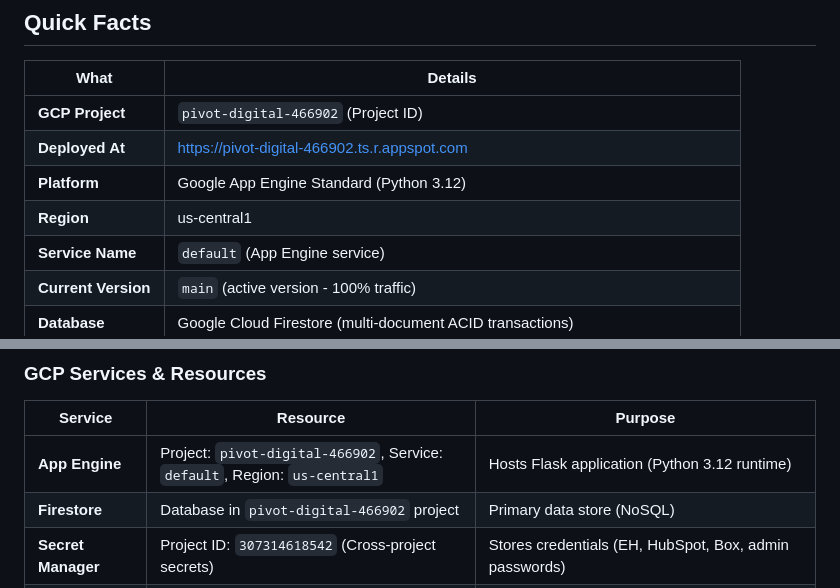
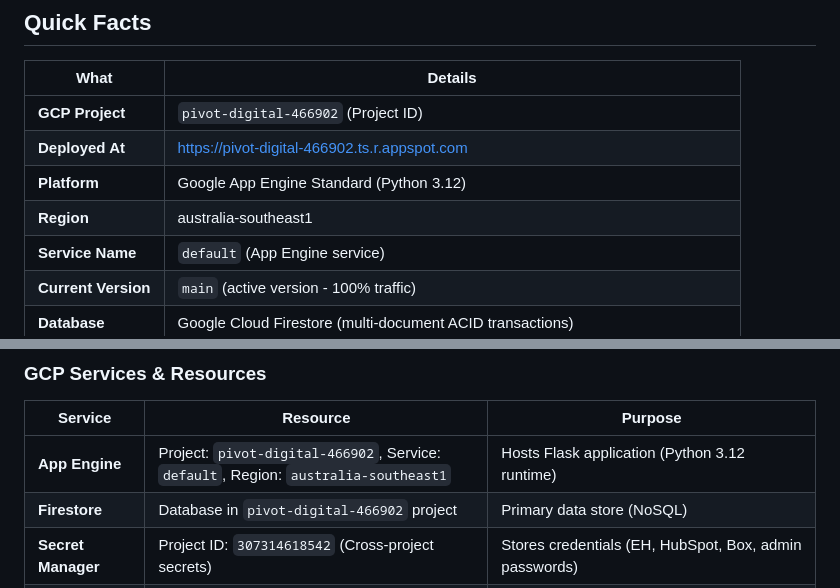
Before and after one commit to Pivot-Wealth-Digital/adviser_allocation, a Markdown page: README.md, 2 parts joined by grey strips. Drawn GitHub-style.

Commit message:
Update README: confirm deployment in Sydney (australia-southeast1)
Verification shows:
✅ App Engine: australia-southeast1 (verified with gcloud)
✅ Firestore: australia-southeast1 (verified with gcloud)
✅ Current version: optimize-refactor (100% traffic)
✅ App URL: https://pivot-digital-466902.ts.r.appspot.com

No migration needed - app is already deployed in Sydney!

Updated sections:
- Quick Facts: Region now shows australia-southeast1
- Infrastructure: App Engine resource shows australia-southeast1

Co-Authored-By: Claude Haiku 4.5 <noreply@anthropic.com>

```diff
--- a/README.md
+++ b/README.md
@@ -19,7 +19,7 @@ A production Flask app that allocates HubSpot deals to advisers based on capacit
 | **GCP Project** | `pivot-digital-466902` (Project ID) |
 | **Deployed At** | https://pivot-digital-466902.ts.r.appspot.com |
 | **Platform** | Google App Engine Standard (Python 3.12) |
-| **Region** | us-central1 |
+| **Region** | australia-southeast1 |
 | **Service Name** | `default` (App Engine service) |
 | **Current Version** | `main` (active version - 100% traffic) |
 | **Database** | Google Cloud Firestore (multi-document ACID transactions) |
@@ -217,7 +217,7 @@ Optional:
 
 | Service | Resource | Purpose |
 |---------|----------|---------|
-| **App Engine** | Project: `pivot-digital-466902`, Service: `default`, Region: `us-central1` | Hosts Flask application (Python 3.12 runtime) |
+| **App Engine** | Project: `pivot-digital-466902`, Service: `default`, Region: `australia-southeast1` | Hosts Flask application (Python 3.12 runtime) |
 | **Firestore** | Database in `pivot-digital-466902` project | Primary data store (NoSQL) |
 | **Secret Manager** | Project ID: `307314618542` (Cross-project secrets) | Stores credentials (EH, HubSpot, Box, admin passwords) |
 | **Cloud Logging** | Logs for App Engine service `default` | Application logging and monitoring |
```
